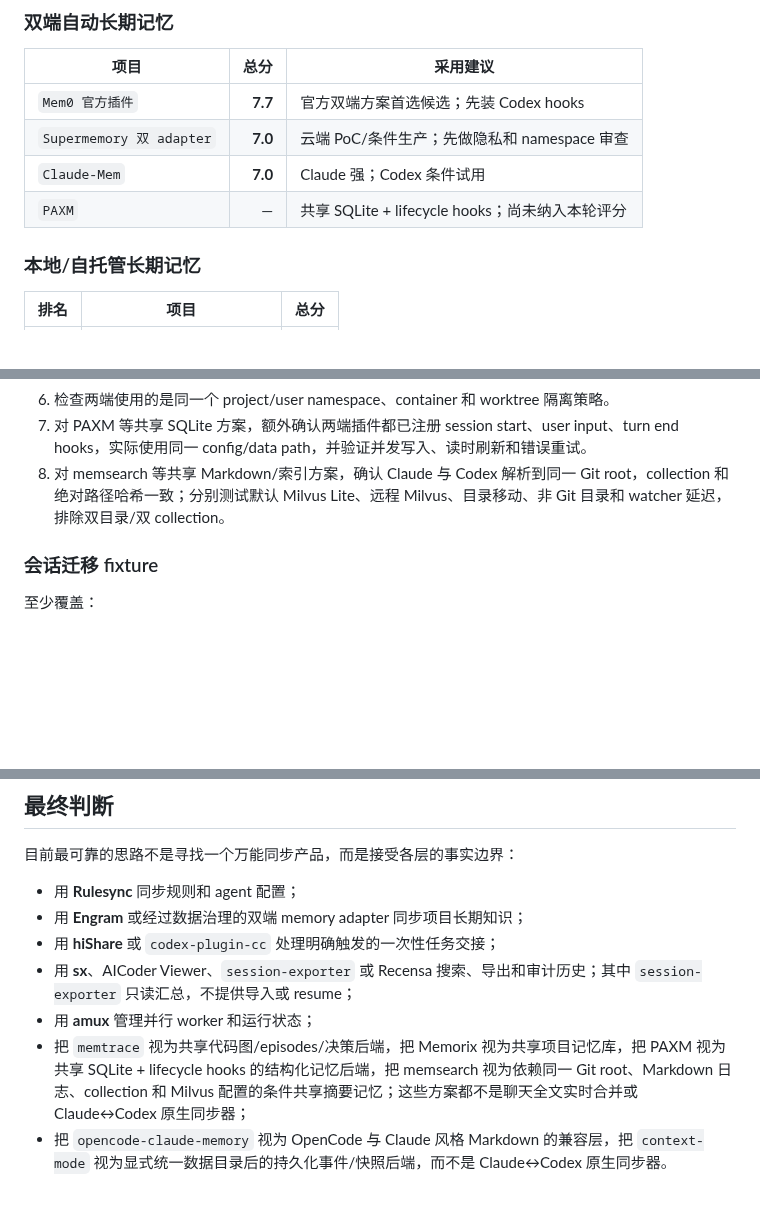
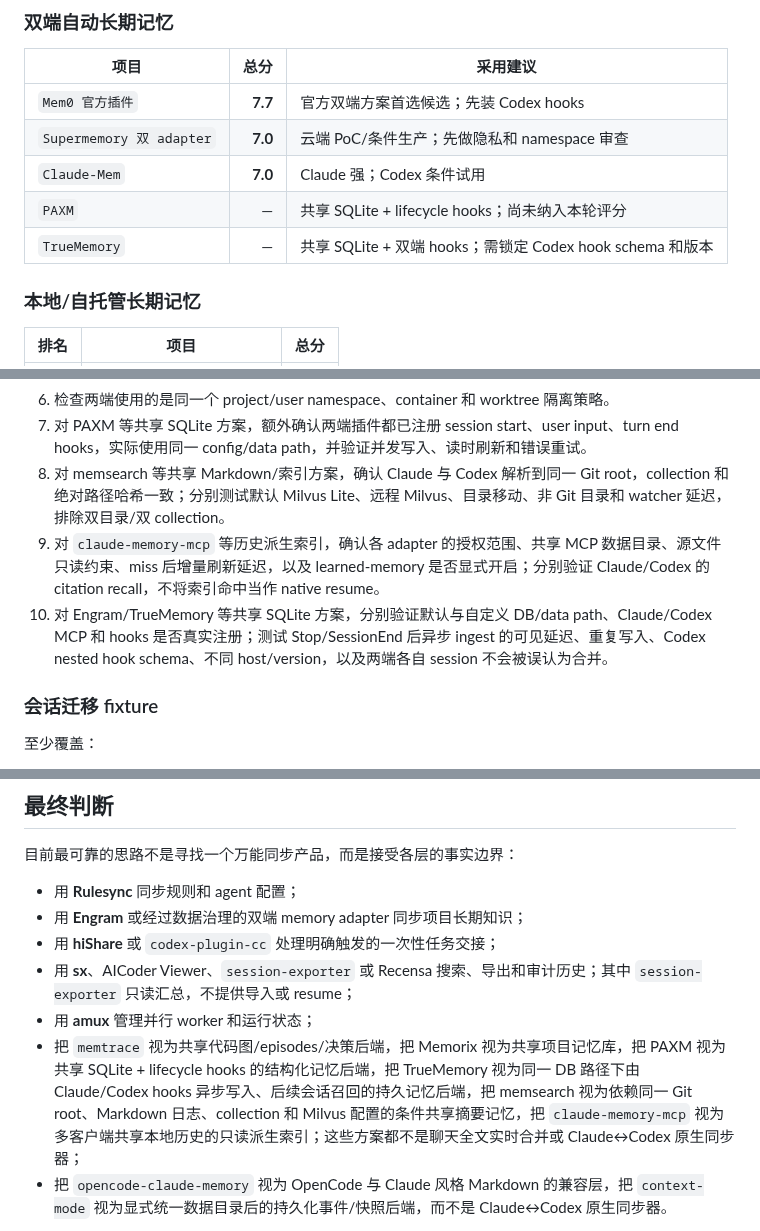
Before and after one commit to aceaura/blog, a Markdown page: Claude_Code与Codex记忆会话同步项目全景与选型.md, 3 parts joined by grey strips. GitHub-like rendering; blank space fills up the shorter version.

```diff
--- a/Claude_Code与Codex记忆会话同步项目全景与选型.md
+++ b/Claude_Code与Codex记忆会话同步项目全景与选型.md
@@ -421,6 +444,7 @@ amux 管理并行 Claude/Codex/Gemini worker、tmux、SQLite event journal、sch
 | `Supermemory 双 adapter` | **7.0** | 云端 PoC/条件生产；先做隐私和 namespace 审查 |
 | `Claude-Mem` | **7.0** | Claude 强；Codex 条件试用 |
 | `PAXM` | — | 共享 SQLite + lifecycle hooks；尚未纳入本轮评分 |
+| `TrueMemory` | — | 共享 SQLite + 双端 hooks；需锁定 Codex hook schema 和版本 |
 
 ### 本地/自托管长期记忆
 
@@ -489,6 +513,8 @@ amux 管理并行 Claude/Codex/Gemini worker、tmux、SQLite event journal、sch
 6. 检查两端使用的是同一个 project/user namespace、container 和 worktree 隔离策略。
 7. 对 PAXM 等共享 SQLite 方案，额外确认两端插件都已注册 session start、user input、turn end hooks，实际使用同一 config/data path，并验证并发写入、读时刷新和错误重试。
 8. 对 memsearch 等共享 Markdown/索引方案，确认 Claude 与 Codex 解析到同一 Git root，collection 和绝对路径哈希一致；分别测试默认 Milvus Lite、远程 Milvus、目录移动、非 Git 目录和 watcher 延迟，排除双目录/双 collection。
+9. 对 `claude-memory-mcp` 等历史派生索引，确认各 adapter 的授权范围、共享 MCP 数据目录、源文件只读约束、miss 后增量刷新延迟，以及 learned-memory 是否显式开启；分别验证 Claude/Codex 的 citation recall，不将索引命中当作 native resume。
+10. 对 Engram/TrueMemory 等共享 SQLite 方案，分别验证默认与自定义 DB/data path、Claude/Codex MCP 和 hooks 是否真实注册；测试 Stop/SessionEnd 后异步 ingest 的可见延迟、重复写入、Codex nested hook schema、不同 host/version，以及两端各自 session 不会被误认为合并。
 
 ### 会话迁移 fixture
 
@@ -585,7 +618,7 @@ amux 管理并行 Claude/Codex/Gemini worker、tmux、SQLite event journal、sch
 - 用 **hiShare** 或 `codex-plugin-cc` 处理明确触发的一次性任务交接；
 - 用 **sx**、AICoder Viewer、`session-exporter` 或 Recensa 搜索、导出和审计历史；其中 `session-exporter` 只读汇总，不提供导入或 resume；
 - 用 **amux** 管理并行 worker 和运行状态；
-- 把 `memtrace` 视为共享代码图/episodes/决策后端，把 Memorix 视为共享项目记忆库，把 PAXM 视为共享 SQLite + lifecycle hooks 的结构化记忆后端，把 memsearch 视为依赖同一 Git root、Markdown 日志、collection 和 Milvus 配置的条件共享摘要记忆；这些方案都不是聊天全文实时合并或 Claude↔Codex 原生同步器；
+- 把 `memtrace` 视为共享代码图/episodes/决策后端，把 Memorix 视为共享项目记忆库，把 PAXM 视为共享 SQLite + lifecycle hooks 的结构化记忆后端，把 TrueMemory 视为同一 DB 路径下由 Claude/Codex hooks 异步写入、后续会话召回的持久记忆后端，把 memsearch 视为依赖同一 Git root、Markdown 日志、collection 和 Milvus 配置的条件共享摘要记忆，把 `claude-memory-mcp` 视为多客户端共享本地历史的只读派生索引；这些方案都不是聊天全文实时合并或 Claude↔Codex 原生同步器；
 - 把 `opencode-claude-memory` 视为 OpenCode 与 Claude 风格 Markdown 的兼容层，把 `context-mode` 视为显式统一数据目录后的持久化事件/快照后端，而不是 Claude↔Codex 原生同步器。
 
 真正决定能否采用的，不是 README 上的“支持 Claude/Codex”，而是目标版本上的 nonce round-trip、迁移 fixture、secret 检查、namespace 隔离、许可证和升级回归结果。
```
Also changed, not shown: other parts of Claude_Code与Codex记忆会话同步项目全景与选型.md (+34 -4 lines).
